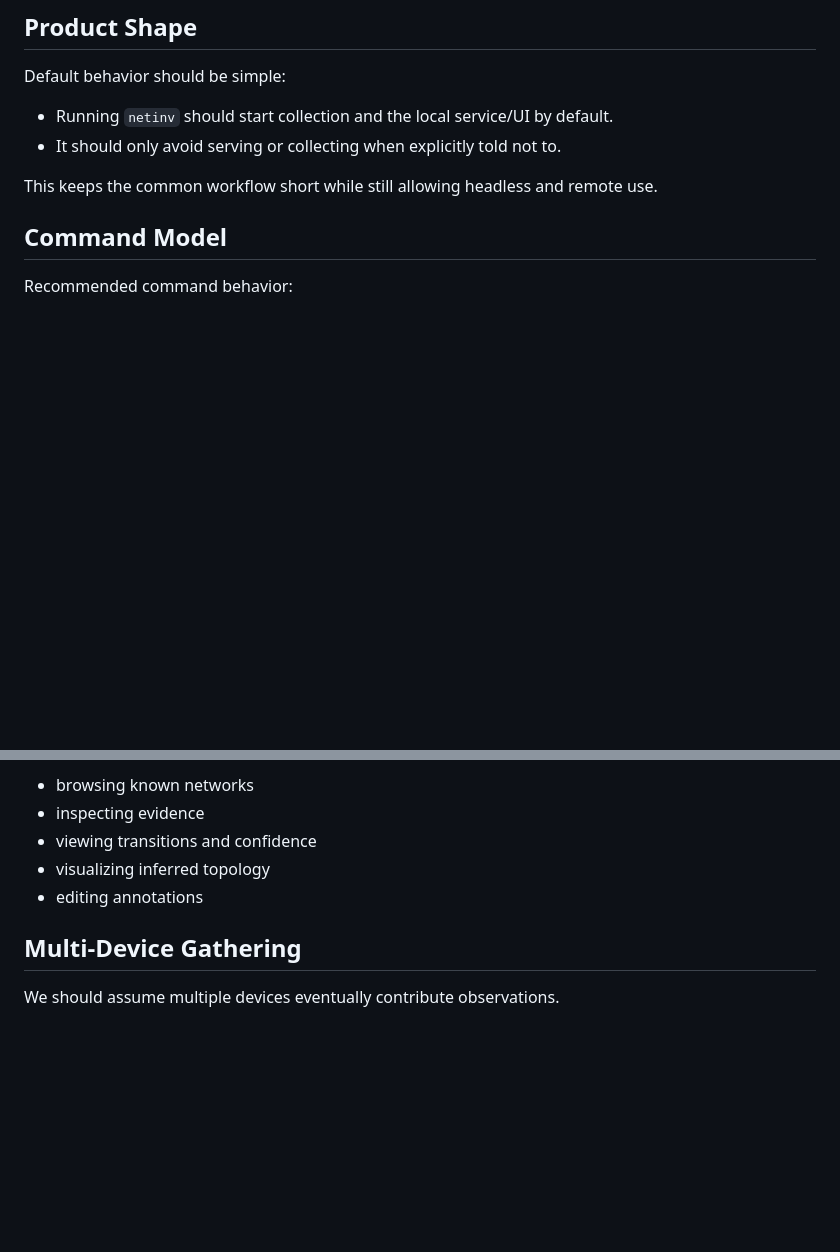
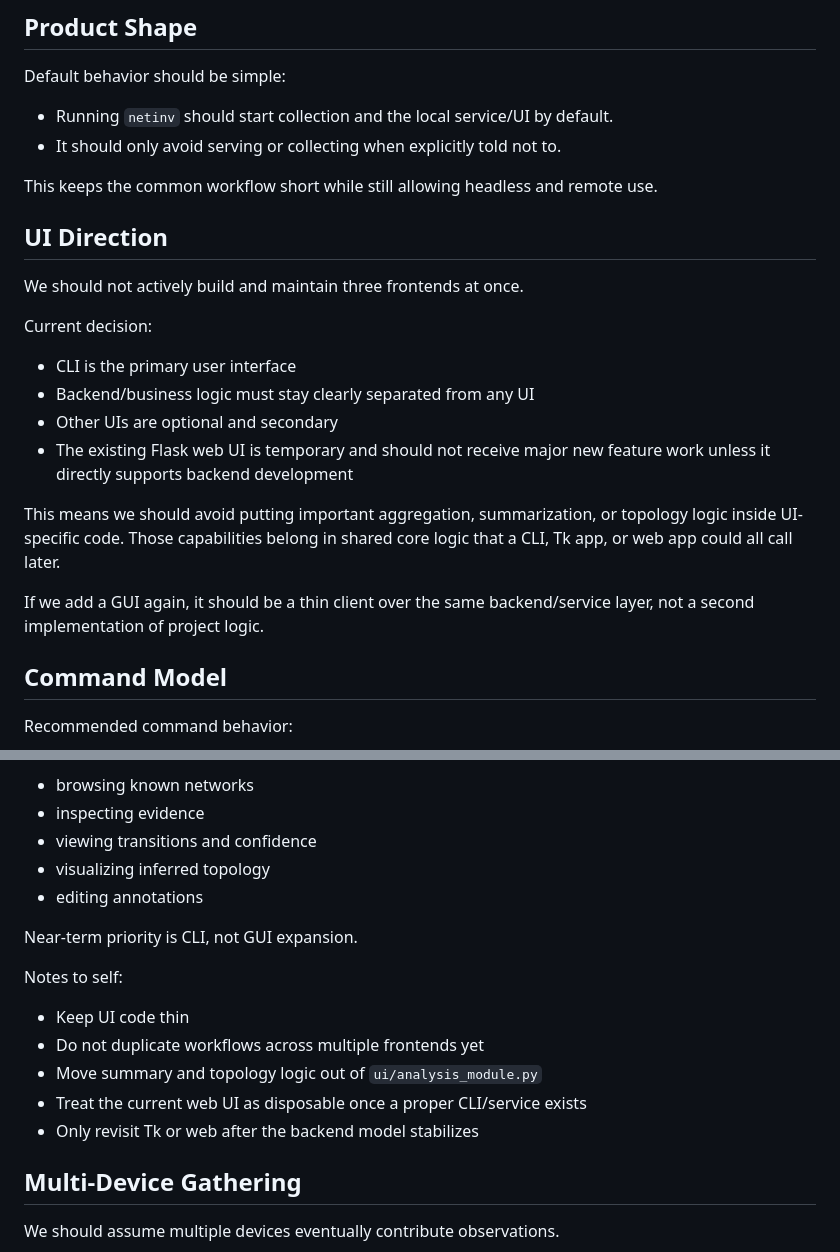
Before and after one commit to yoctobyte/track, a Markdown page: IMPLEMENTATION_PLAN.md, 2 parts joined by grey strips. Rendered like a GitHub page; blank space fills up the shorter version.

Commit message:
Document CLI-first UI direction

```diff
--- a/IMPLEMENTATION_PLAN.md
+++ b/IMPLEMENTATION_PLAN.md
@@ -8,6 +8,25 @@ Default behavior should be simple:
 - It should only avoid serving or collecting when explicitly told not to.
 
 This keeps the common workflow short while still allowing headless and remote use.
+
+## UI Direction
+
+We should not actively build and maintain three frontends at once.
+
+Current decision:
+
+- CLI is the primary user interface
+- Backend/business logic must stay clearly separated from any UI
+- Other UIs are optional and secondary
+- The existing Flask web UI is temporary and should not receive major new feature
+  work unless it directly supports backend development
+
+This means we should avoid putting important aggregation, summarization, or
+topology logic inside UI-specific code. Those capabilities belong in shared core
+logic that a CLI, Tk app, or web app could all call later.
+
+If we add a GUI again, it should be a thin client over the same backend/service
+layer, not a second implementation of project logic.
 
 ## Command Model
 
@@ -206,6 +225,16 @@ GUI is important for:
 - visualizing inferred topology
 - editing annotations
 
+Near-term priority is CLI, not GUI expansion.
+
+Notes to self:
+
+- Keep UI code thin
+- Do not duplicate workflows across multiple frontends yet
+- Move summary and topology logic out of `ui/analysis_module.py`
+- Treat the current web UI as disposable once a proper CLI/service exists
+- Only revisit Tk or web after the backend model stabilizes
+
 ## Multi-Device Gathering
 
 We should assume multiple devices eventually contribute observations.
```
